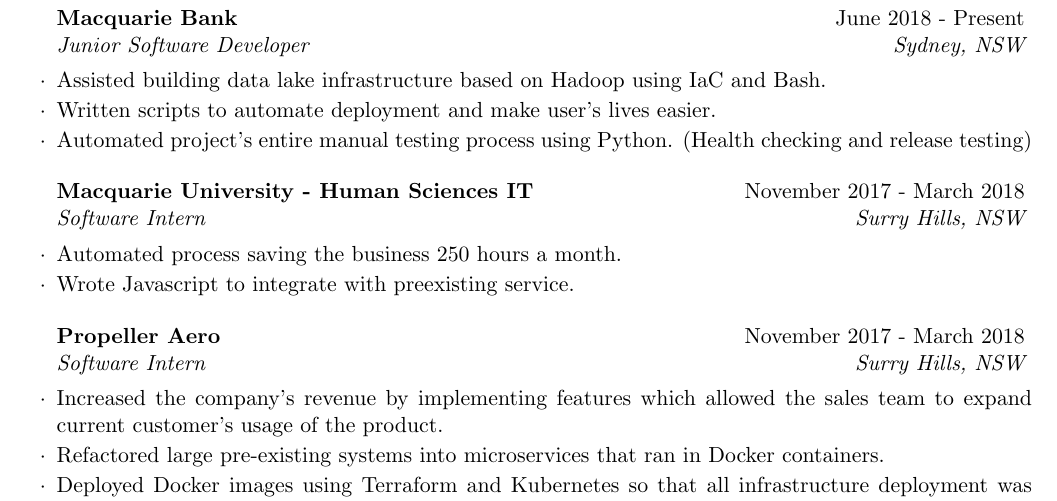
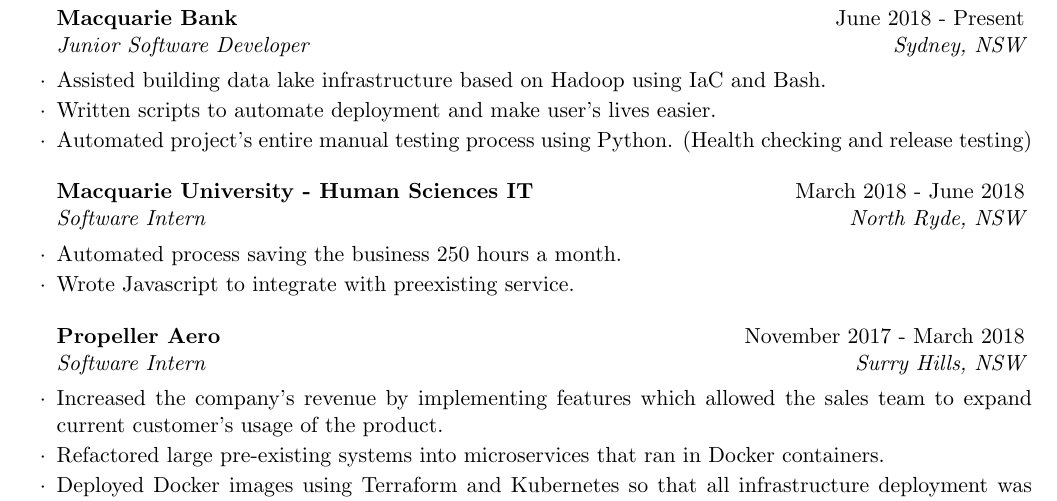
Before and after one commit to Tyler-Cash/Latex-Resume, a LaTeX CV (resume.tex): part of the page, cut so that both start at the same text. Compiled offline with pdfLaTeX.

Commit message:
Corrected internships location and time period

```diff
--- a/resume.tex
+++ b/resume.tex
@@ -53,7 +53,7 @@
 \item Automated project's entire manual testing process using Python. (Health checking and release testing)
 \end{rSubsection}
 
-\begin{rSubsection}{Macquarie University - Human Sciences IT}{November 2017 - March 2018}{Software Intern}{Surry Hills, NSW}
+\begin{rSubsection}{Macquarie University - Human Sciences IT}{March 2018 - June 2018}{Software Intern}{North Ryde, NSW}
 \item Automated process saving the business 250 hours a month.
 \item Wrote Javascript to integrate with preexisting service.
 \end{rSubsection}
```
